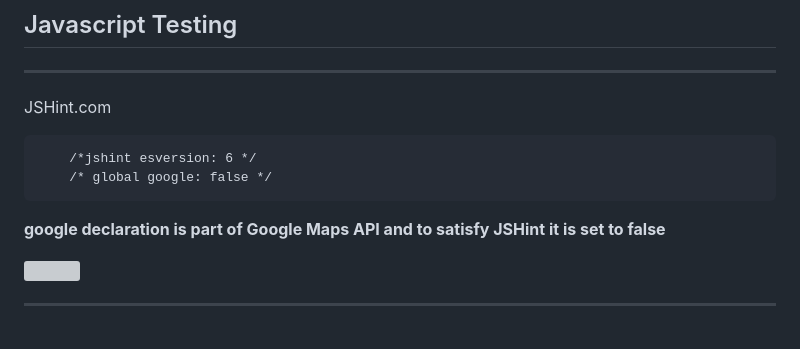
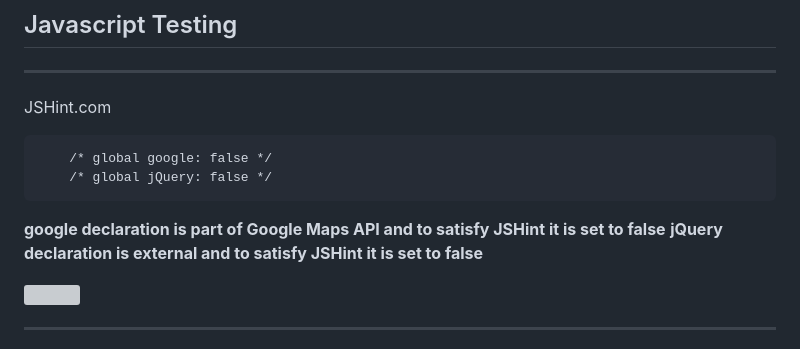
Before and after one commit to TMartin88/Timetable-Manager, a Markdown page: README.md, the part around the change. Drawn GitHub-style; grey boxes are pictures that could not be loaded.

Commit message:
Amend jshint jQuery

````diff
--- a/README.md
+++ b/README.md
@@ -634,11 +634,12 @@ The 3 warnings that are listed are apparently in relation to the docker file and
 JSHint.com
 
 ```
-    /*jshint esversion: 6 */
     /* global google: false */
+    /* global jQuery: false */
 ```
 
 **google declaration is part of Google Maps API and to satisfy JSHint it is set to false**
+**jQuery declaration is external and to satisfy JSHint it is set to false**
 
 ![](https://res.cloudinary.com/dxbarumnj/image/upload/v1677860234/jshint_oryrfp.jpg)
 
````
